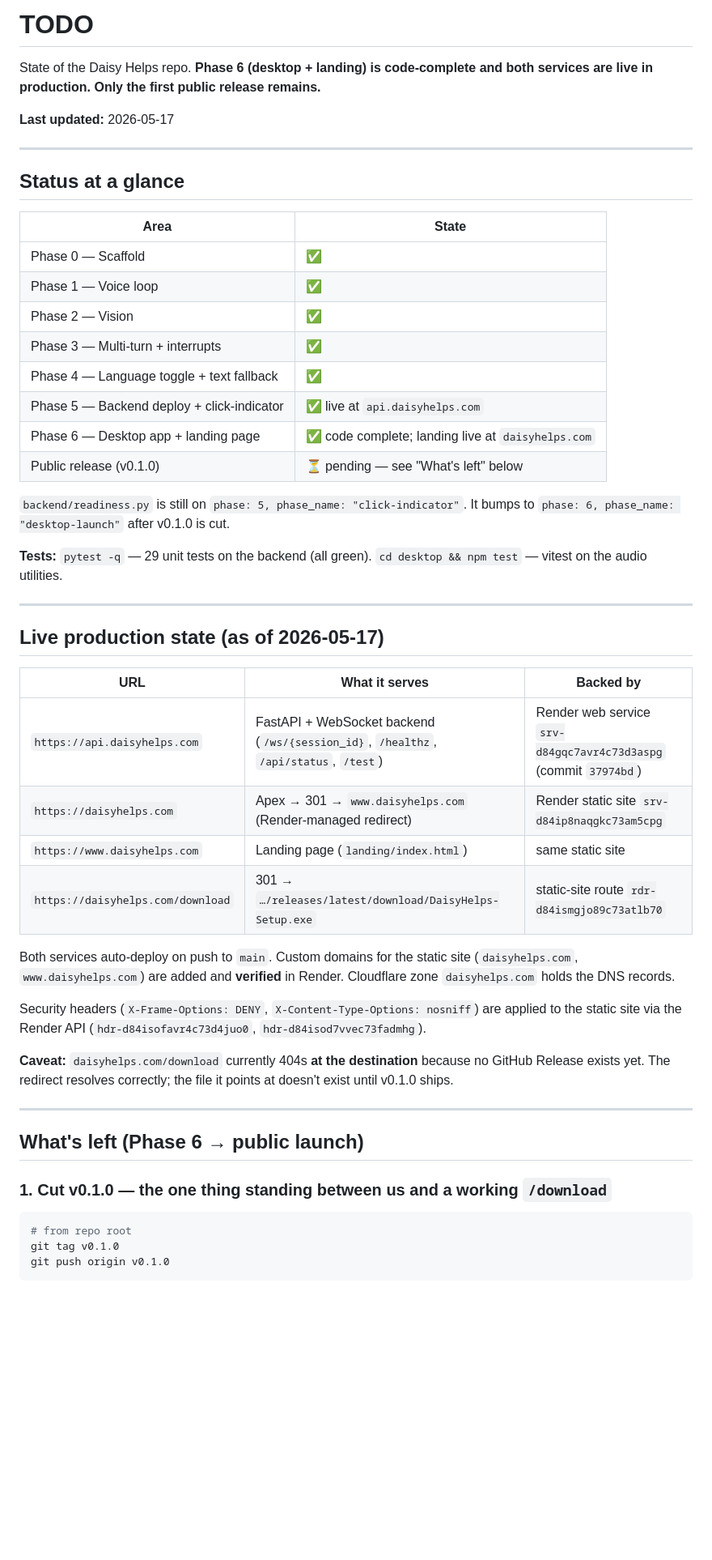
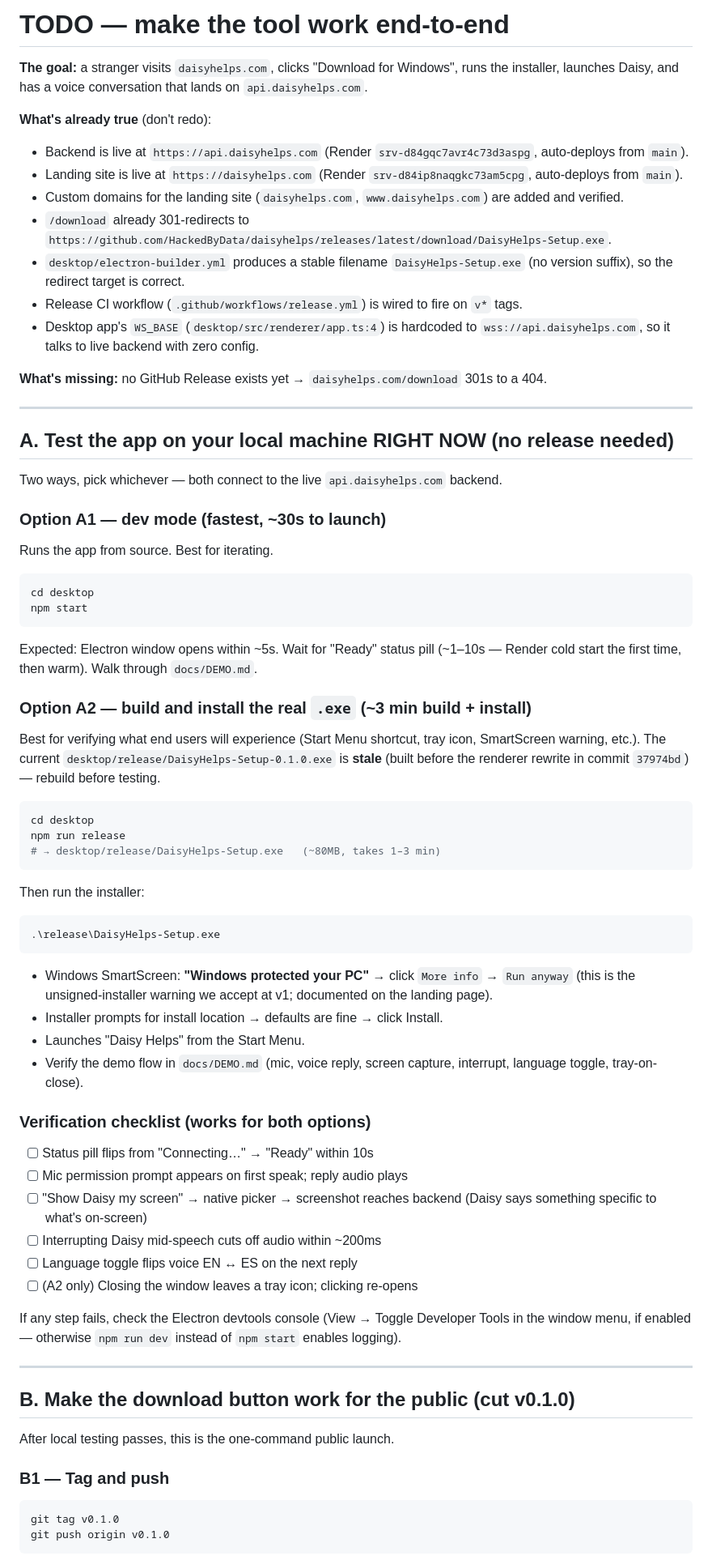
Before and after one commit to HackedByData/daisyhelps, a Markdown page: TODO.md, the part around one of its changes. Shown at 81% size. Rendered like a GitHub page; blank space fills up the shorter version.

````diff
--- a/TODO.md
+++ b/TODO.md
@@ -1,53 +1,76 @@
-# TODO
+# TODO — make the tool work end-to-end
 
-State of the Daisy Helps repo. **Phase 6 (desktop + landing) is code-complete and both services are live in production. Only the first public release remains.**
+**The goal:** a stranger visits `daisyhelps.com`, clicks "Download for Windows", runs the installer, launches Daisy, and has a voice conversation that lands on `api.daisyhelps.com`.
 
-**Last updated:** 2026-05-17
+**What's already true** (don't redo):
+- Backend is live at `https://api.daisyhelps.com` (Render `srv-d84gqc7avr4c73d3aspg`, auto-deploys from `main`).
+- Landing site is live at `https://daisyhelps.com` (Render `srv-d84ip8naqgkc73am5cpg`, auto-deploys from `main`).
+- Custom domains for the landing site (`daisyhelps.com`, `www.daisyhelps.com`) are added and verified.
+- `/download` already 301-redirects to `https://github.com/HackedByData/daisyhelps/releases/latest/download/DaisyHelps-Setup.exe`.
+- `desktop/electron-builder.yml` produces a stable filename `DaisyHelps-Setup.exe` (no version suffix), so the redirect target is correct.
+- Release CI workflow (`.github/workflows/release.yml`) is wired to fire on `v*` tags.
+- Desktop app's `WS_BASE` (`desktop/src/renderer/app.ts:4`) is hardcoded to `wss://api.daisyhelps.com`, so it talks to live backend with zero config.
+
+**What's missing:** no GitHub Release exists yet → `daisyhelps.com/download` 301s to a 404.
 
 ---
 
-## Status at a glance
+## A. Test the app on your local machine RIGHT NOW (no release needed)
 
-| Area | State |
-|---|---|
-| Phase 0 — Scaffold | ✅ |
-| Phase 1 — Voice loop | ✅ |
-| Phase 2 — Vision | ✅ |
-| Phase 3 — Multi-turn + interrupts | ✅ |
-| Phase 4 — Language toggle + text fallback | ✅ |
-| Phase 5 — Backend deploy + click-indicator | ✅ live at `api.daisyhelps.com` |
-| Phase 6 — Desktop app + landing page | ✅ code complete; landing live at `daisyhelps.com` |
-| Public release (v0.1.0) | ⏳ pending — see "What's left" below |
+Two ways, pick whichever — both connect to the live `api.daisyhelps.com` backend.
 
-`backend/readiness.py` is still on `phase: 5, phase_name: "click-indicator"`. It bumps to `phase: 6, phase_name: "desktop-launch"` after v0.1.0 is cut.
+### Option A1 — dev mode (fastest, ~30s to launch)
 
-**Tests:** `pytest -q` — 29 unit tests on the backend (all green). `cd desktop && npm test` — vitest on the audio utilities.
+Runs the app from source. Best for iterating.
+
+```powershell
+cd desktop
+npm start
+```
+
+Expected: Electron window opens within ~5s. Wait for "Ready" status pill (~1–10s — Render cold start the first time, then warm). Walk through `docs/DEMO.md`.
+
+### Option A2 — build and install the real `.exe` (~3 min build + install)
+
+Best for verifying what end users will experience (Start Menu shortcut, tray icon, SmartScreen warning, etc.). The current `desktop/release/DaisyHelps-Setup-0.1.0.exe` is **stale** (built before the renderer rewrite in commit `37974bd`) — rebuild before testing.
+
+```powershell
+cd desktop
+npm run release
+# → desktop/release/DaisyHelps-Setup.exe   (~80MB, takes 1–3 min)
+```
+
+Then run the installer:
+
+```powershell
+.\release\DaisyHelps-Setup.exe
+```
+
+- Windows SmartScreen: **"Windows protected your PC"** → click `More info` → `Run anyway` (this is the unsigned-installer warning we accept at v1; documented on the landing page).
+- Installer prompts for install location → defaults are fine → click Install.
+- Launches "Daisy Helps" from the Start Menu.
+- Verify the demo flow in `docs/DEMO.md` (mic, voice reply, screen capture, interrupt, language toggle, tray-on-close).
+
+### Verification checklist (works for both options)
+
+- [ ] Status pill flips from "Connecting…" → "Ready" within 10s
+- [ ] Mic permission prompt appears on first speak; reply audio plays
+- [ ] "Show Daisy my screen" → native picker → screenshot reaches backend (Daisy says something specific to what's on-screen)
+- [ ] Interrupting Daisy mid-speech cuts off audio within ~200ms
+- [ ] Language toggle flips voice EN ↔ ES on the next reply
+- [ ] (A2 only) Closing the window leaves a tray icon; clicking re-opens
+
+If any step fails, check the Electron devtools console (View → Toggle Developer Tools in the window menu, if enabled — otherwise `npm run dev` instead of `npm start` enables logging).
 
 ---
 
-## Live production state (as of 2026-05-17)
+## B. Make the download button work for the public (cut v0.1.0)
 
-| URL | What it serves | Backed by |
-|---|---|---|
-| `https://api.daisyhelps.com` | FastAPI + WebSocket backend (`/ws/{session_id}`, `/healthz`, `/api/status`, `/test`) | Render web service `srv-d84gqc7avr4c73d3aspg` (commit `37974bd`) |
-| `https://daisyhelps.com` | Apex → 301 → `www.daisyhelps.com` (Render-managed redirect) | Render static site `srv-d84ip8naqgkc73am5cpg` |
-| `https://www.daisyhelps.com` | Landing page (`landing/index.html`) | same static site |
-| `https://daisyhelps.com/download` | 301 → `…/releases/latest/download/DaisyHelps-Setup.exe` | static-site route `rdr-d84ismgjo89c73atlb70` |
+After local testing passes, this is the one-command public launch.
 
-Both services auto-deploy on push to `main`. Custom domains for the static site (`daisyhelps.com`, `www.daisyhelps.com`) are added and **verified** in Render. Cloudflare zone `daisyhelps.com` holds the DNS records.
-
-Security headers (`X-Frame-Options: DENY`, `X-Content-Type-Options: nosniff`) are applied to the static site via the Render API (`hdr-d84isofavr4c73d4juo0`, `hdr-d84isod7vvec73fadmhg`).
-
-**Caveat:** `daisyhelps.com/download` currently 404s **at the destination** because no GitHub Release exists yet. The redirect resolves correctly; the file it points at doesn't exist until v0.1.0 ships.
-
----
-
-## What's left (Phase 6 → public launch)
-
-### 1. Cut v0.1.0 — the one thing standing between us and a working `/download`
+### B1 — Tag and push
 
 ```powershell
-# from repo root
 git tag v0.1.0
 git push origin v0.1.0
 ```
````
Also changed, not shown: other parts of TODO.md (+63 -32 lines).
